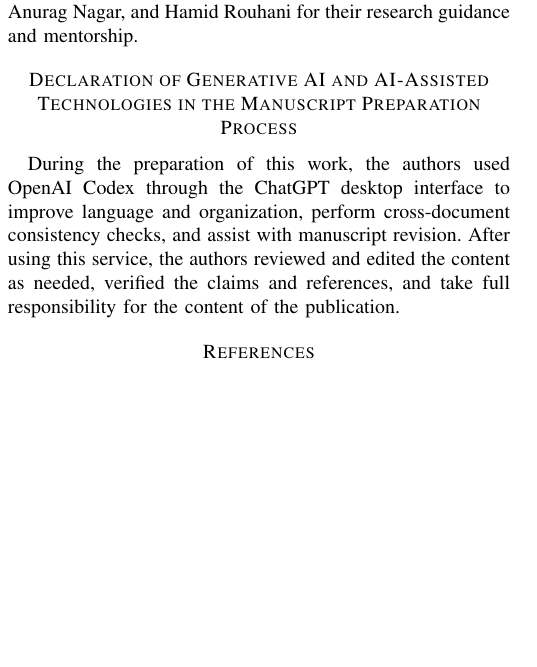
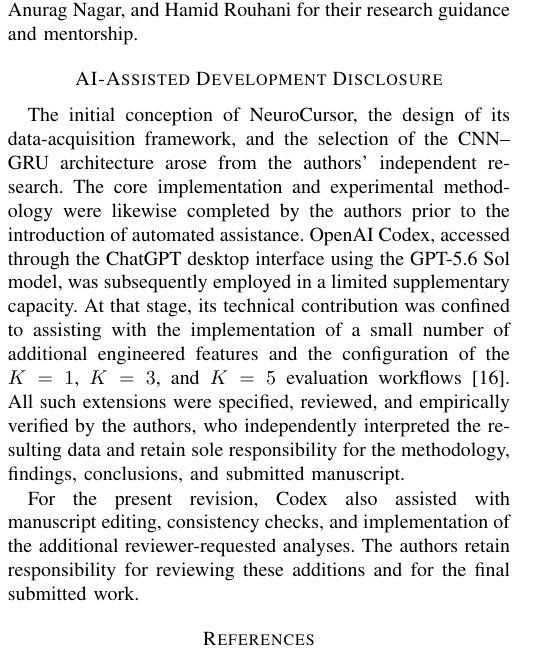
Before and after one commit to pathfinders-utd-deep-dive-ai/neurocursor, a LaTeX paper (model/Paper/paper.tex): part of one column of page 17 of 18, cut so that both start at the same text, the shorter picture padded with empty space. Compiled offline with pdfLaTeX.

```diff
--- a/model/Paper/paper.tex
+++ b/model/Paper/paper.tex
@@ -1636,15 +1636,14 @@
 The authors sincerely thank Dr. Jeyakesavan Veerasamy, Dr. Anurag Nagar, and
 Hamid Rouhani for their research guidance and mentorship.
 
-\section*{Declaration of Generative AI and AI-Assisted Technologies in the
-Manuscript Preparation Process}
-
-During the preparation of this work, the authors used OpenAI Codex through the
-ChatGPT desktop interface to improve language and organization, perform
-cross-document consistency checks, and assist with manuscript revision. After
-using this service, the authors reviewed and edited the content as needed,
-verified the claims and references, and take full responsibility for the
-content of the publication.
+\section*{AI-Assisted Development Disclosure}
+
+The initial conception of NeuroCursor, the design of its data-acquisition framework, and the selection of the CNN--GRU architecture arose from the authors' independent research. The core implementation and experimental methodology were likewise completed by the authors prior to the introduction of automated assistance. OpenAI Codex, accessed through the ChatGPT desktop interface using the GPT-5.6 Sol model, was subsequently employed in a limited supplementary capacity. At that stage, its technical contribution was confined to assisting with the implementation of a small number of additional engineered features and the configuration of the $K=1$, $K=3$, and $K=5$ evaluation workflows \cite{openaiCodexModels}. All such extensions were specified, reviewed, and empirically verified by the authors, who independently interpreted the resulting data and retain sole responsibility for the methodology, findings, conclusions, and submitted manuscript.
+
+For the present revision, Codex also assisted with manuscript editing,
+consistency checks, and implementation of the additional reviewer-requested
+analyses. The authors retain responsibility for reviewing these additions and
+for the final submitted work.
 
 \FloatBarrier
 
```
Also changed, not shown: model/Paper/paper.tex (8 more changed lines).
